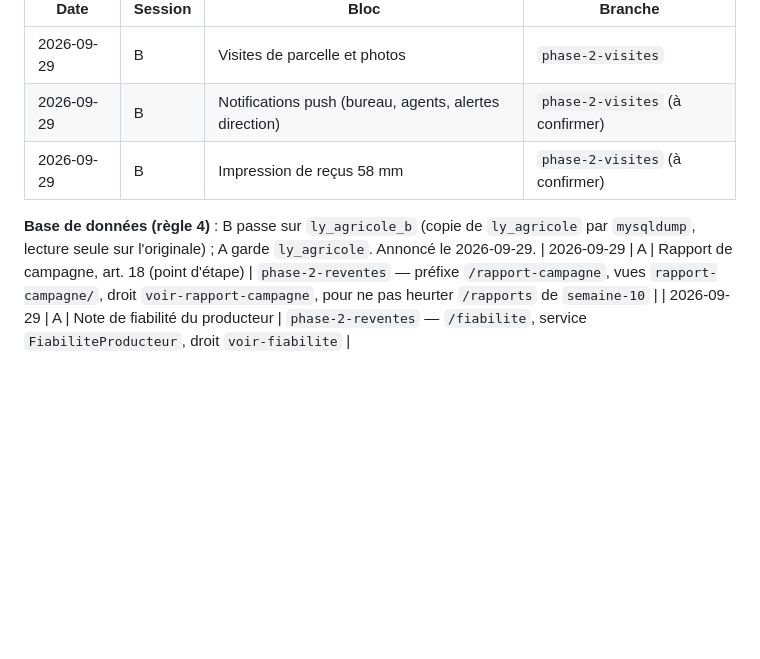
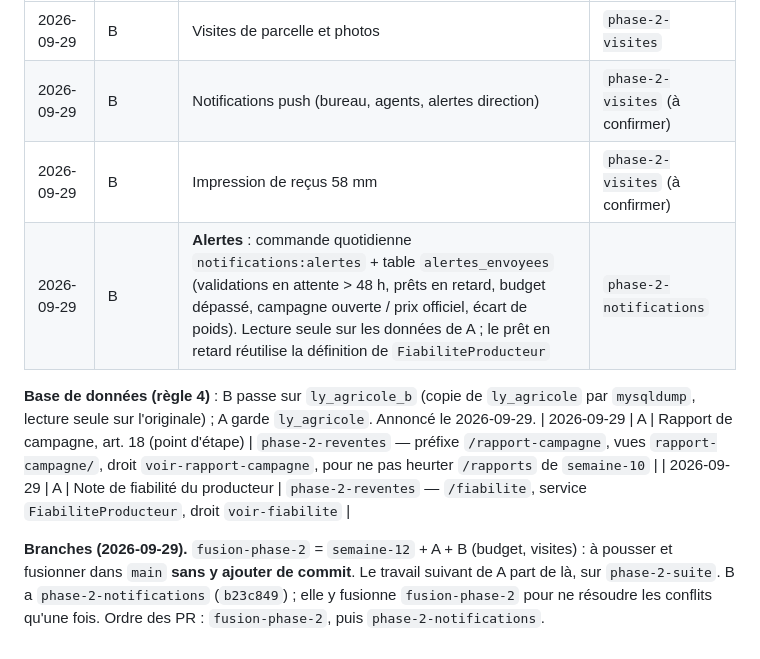
Before and after one commit to Ly-agro/ly-agricole, a Markdown page: docs/REPARTITION_DES_TACHES.md, the part around the change. GitHub-like rendering; blank space fills up the shorter version.

Commit message:
Répartition : alertes (B) et ordre des branches
Co-Authored-By: Claude Sonnet 5.5 <noreply@anthropic.com>

```diff
--- a/docs/REPARTITION_DES_TACHES.md
+++ b/docs/REPARTITION_DES_TACHES.md
@@ -98,8 +98,11 @@ en collision si la règle 5 est suivie.
 | 2026-09-29 | B | Visites de parcelle et photos | `phase-2-visites` |
 | 2026-09-29 | B | Notifications push (bureau, agents, alertes direction) | `phase-2-visites` (à confirmer) |
 | 2026-09-29 | B | Impression de reçus 58 mm | `phase-2-visites` (à confirmer) |
+| 2026-09-29 | B | **Alertes** : commande quotidienne `notifications:alertes` + table `alertes_envoyees` (validations en attente > 48 h, prêts en retard, budget dépassé, campagne ouverte / prix officiel, écart de poids). Lecture seule sur les données de A ; le prêt en retard réutilise la définition de `FiabiliteProducteur` | `phase-2-notifications` |
 
 **Base de données (règle 4)** : B passe sur `ly_agricole_b` (copie de `ly_agricole` par
 `mysqldump`, lecture seule sur l'originale) ; A garde `ly_agricole`. Annoncé le 2026-09-29.
 | 2026-09-29 | A | Rapport de campagne, art. 18 (point d'étape) | `phase-2-reventes` — préfixe `/rapport-campagne`, vues `rapport-campagne/`, droit `voir-rapport-campagne`, pour ne pas heurter `/rapports` de `semaine-10` |
 | 2026-09-29 | A | Note de fiabilité du producteur | `phase-2-reventes` — `/fiabilite`, service `FiabiliteProducteur`, droit `voir-fiabilite` |
+
+**Branches (2026-09-29).** `fusion-phase-2` = `semaine-12` + A + B (budget, visites) : à pousser et fusionner dans `main` **sans y ajouter de commit**. Le travail suivant de A part de là, sur `phase-2-suite`. B a `phase-2-notifications` (`b23c849`) ; elle y fusionne `fusion-phase-2` pour ne résoudre les conflits qu'une fois. Ordre des PR : `fusion-phase-2`, puis `phase-2-notifications`.
```
